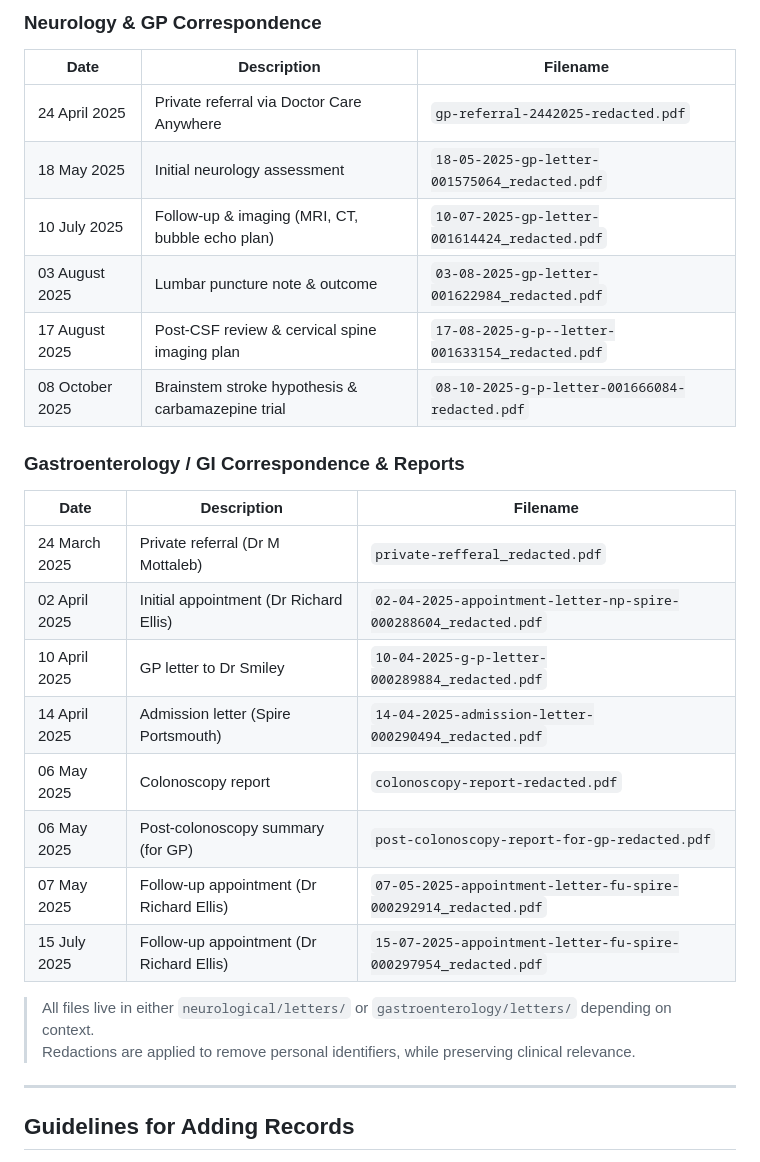
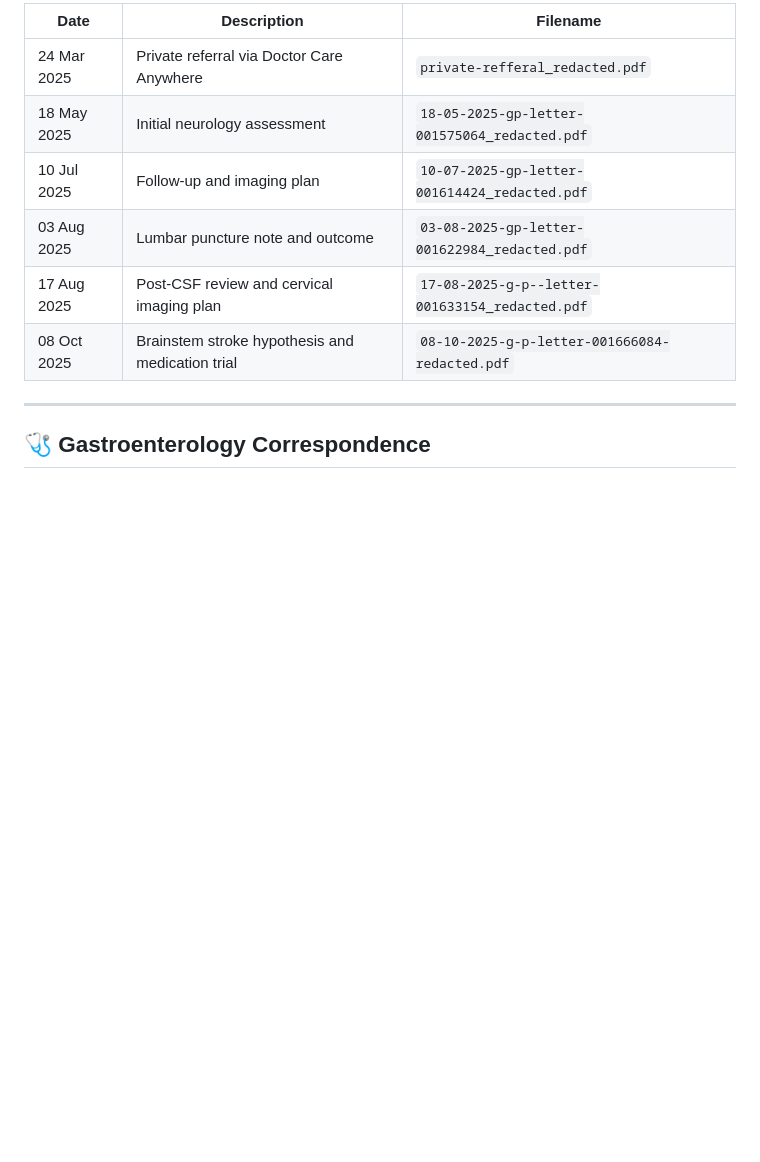
Before and after one commit to JamesSaint/medical, a Markdown page: README.md, the part around one of its changes. Drawn GitHub-style; blank space fills up the shorter version.

```diff
--- a/README.md
+++ b/README.md
@@ -46,32 +36,14 @@ Each section includes:
 
-### Neurology & GP Correspondence
-
-| Date         | Description                                                     | Filename                                             |
-|---------------|-----------------------------------------------------------------|------------------------------------------------------|
-| 24 April 2025 | Private referral via Doctor Care Anywhere                      | `gp-referral-2442025-redacted.pdf`                   |
-| 18 May 2025    | Initial neurology assessment                                    | `18-05-2025-gp-letter-001575064_redacted.pdf`        |
-| 10 July 2025   | Follow-up & imaging (MRI, CT, bubble echo plan)                 | `10-07-2025-gp-letter-001614424_redacted.pdf`        |
-| 03 August 2025 | Lumbar puncture note & outcome                                  | `03-08-2025-gp-letter-001622984_redacted.pdf`        |
-| 17 August 2025 | Post‑CSF review & cervical spine imaging plan                   | `17-08-2025-g-p--letter-001633154_redacted.pdf`      |
-| 08 October 2025| Brainstem stroke hypothesis & carbamazepine trial               | `08-10-2025-g-p-letter-001666084-redacted.pdf`       |
-
-### Gastroenterology / GI Correspondence & Reports
-
-| Date         | Description                                               | Filename                                                        |
-|---------------|-----------------------------------------------------------|-------------------------------------------------------------------|
-| 24 March 2025 | Private referral (Dr M Mottaleb)                         | `private-refferal_redacted.pdf`                                  |
-| 02 April 2025 | Initial appointment (Dr Richard Ellis)                   | `02-04-2025-appointment-letter-np-spire-000288604_redacted.pdf`  |
-| 10 April 2025 | GP letter to Dr Smiley                                   | `10-04-2025-g-p-letter-000289884_redacted.pdf`                   |
-| 14 April 2025 | Admission letter (Spire Portsmouth)                      | `14-04-2025-admission-letter-000290494_redacted.pdf`             |
-| 06 May 2025    | Colonoscopy report                                       | `colonoscopy-report-redacted.pdf`                                |
-| 06 May 2025    | Post‑colonoscopy summary (for GP)                        | `post-colonoscopy-report-for-gp-redacted.pdf`                    |
-| 07 May 2025    | Follow-up appointment (Dr Richard Ellis)                 | `07-05-2025-appointment-letter-fu-spire-000292914_redacted.pdf`  |
-| 15 July 2025   | Follow-up appointment (Dr Richard Ellis)                 | `15-07-2025-appointment-letter-fu-spire-000297954_redacted.pdf`  |
-
-> All files live in either `neurological/letters/` or `gastroenterology/letters/` depending on context.
-> Redactions are applied to remove personal identifiers, while preserving clinical relevance.
+| Date         | Description                                      | Filename                                         |
+|--------------|--------------------------------------------------|--------------------------------------------------|
+| 24 Mar 2025  | Private referral via Doctor Care Anywhere        | `private-refferal_redacted.pdf`                  |
+| 18 May 2025  | Initial neurology assessment                     | `18-05-2025-gp-letter-001575064_redacted.pdf`    |
+| 10 Jul 2025  | Follow-up and imaging plan                       | `10-07-2025-gp-letter-001614424_redacted.pdf`    |
+| 03 Aug 2025  | Lumbar puncture note and outcome                 | `03-08-2025-gp-letter-001622984_redacted.pdf`    |
+| 17 Aug 2025  | Post-CSF review and cervical imaging plan        | `17-08-2025-g-p--letter-001633154_redacted.pdf`  |
+| 08 Oct 2025  | Brainstem stroke hypothesis and medication trial | `08-10-2025-g-p-letter-001666084-redacted.pdf`   |
 
 ---
 
-## Guidelines for Adding Records
+## 🩺 Gastroenterology Correspondence
 
```
Also changed, not shown: other parts of README.md (+91 -64 lines).
